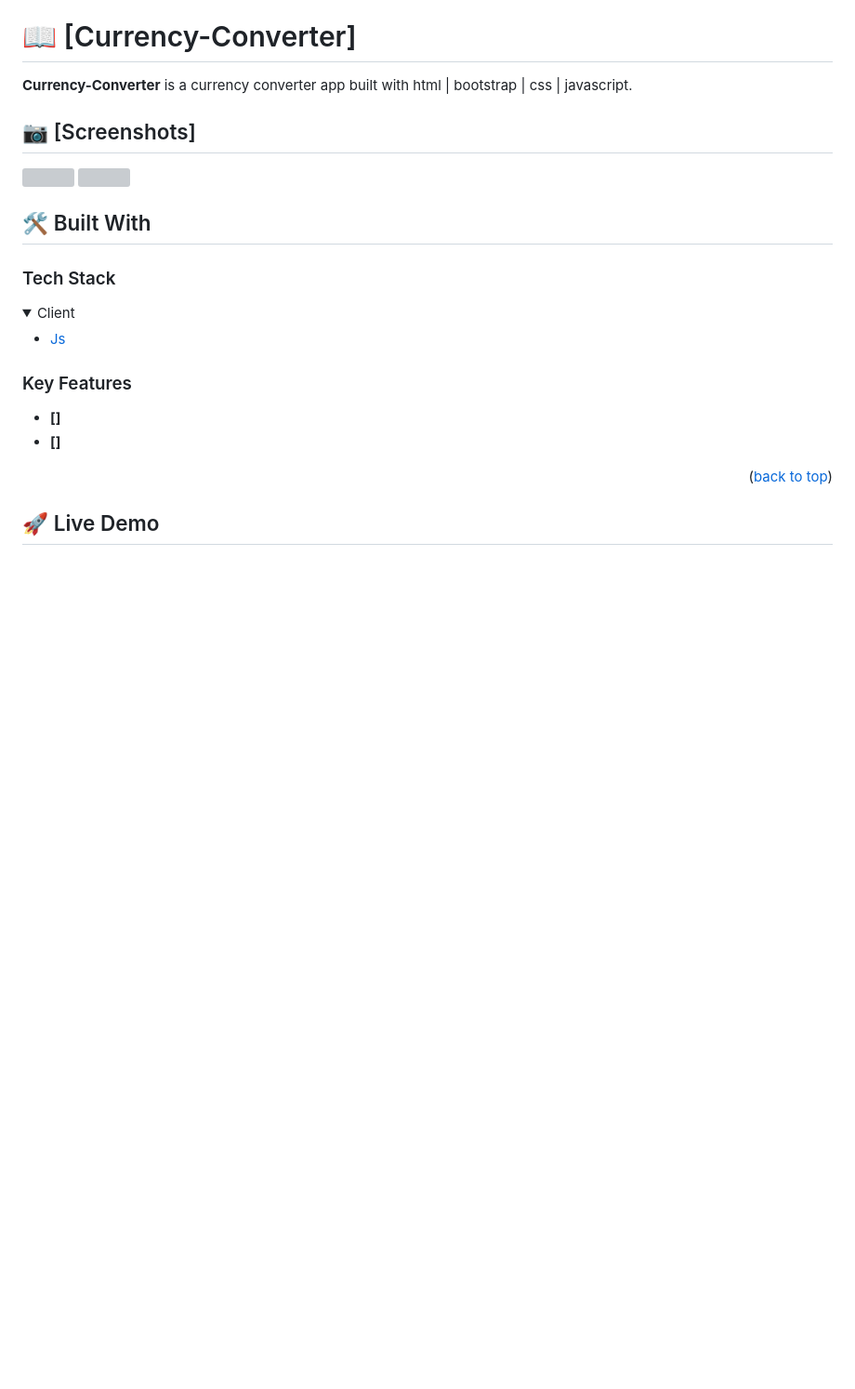
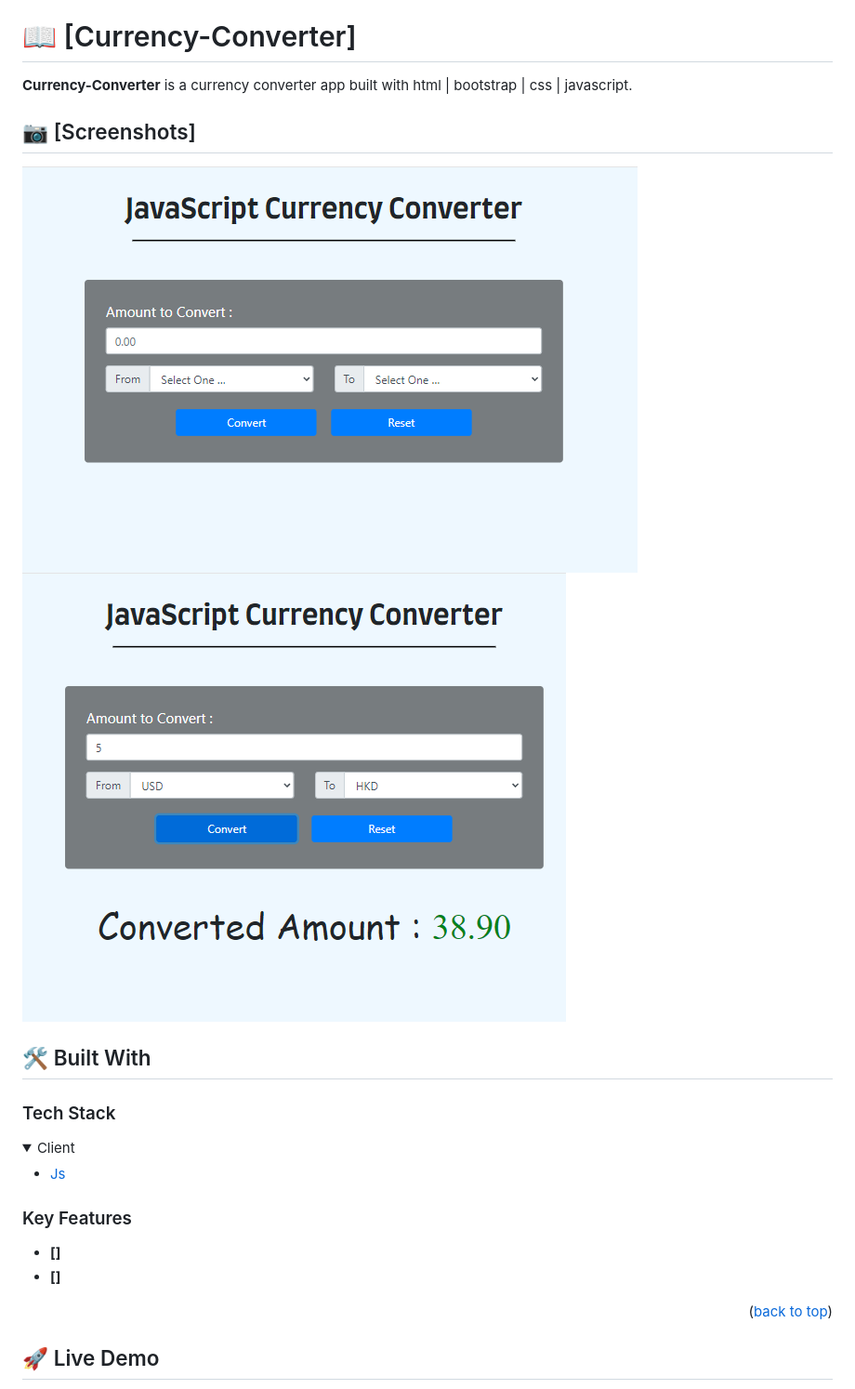
Before and after one commit to Doheera-kosi/JavaScript-Currency-Converter, a Markdown page: README.md, the part around the change. Shown: that part at 93% size. Rendered like a GitHub page; pictures changed too: cc2.PNG (added), cct1.PNG (added); folded sections open; blank space fills up the shorter version; grey boxes are pictures that could not be loaded.

```diff
--- a/README.md
+++ b/README.md
@@ -29,8 +29,8 @@
 ## 📷 [Screenshots]
 
 <div>
-  <img src="./src/assets/cct1.PNG" />
-  <img src="./src/assets/cc2.PNG" />
+  <img src="./cct1.PNG" />
+  <img src="./cc2.PNG" />
 </div>
 
 ## 🛠 Built With <a name="built-with"></a>
```
